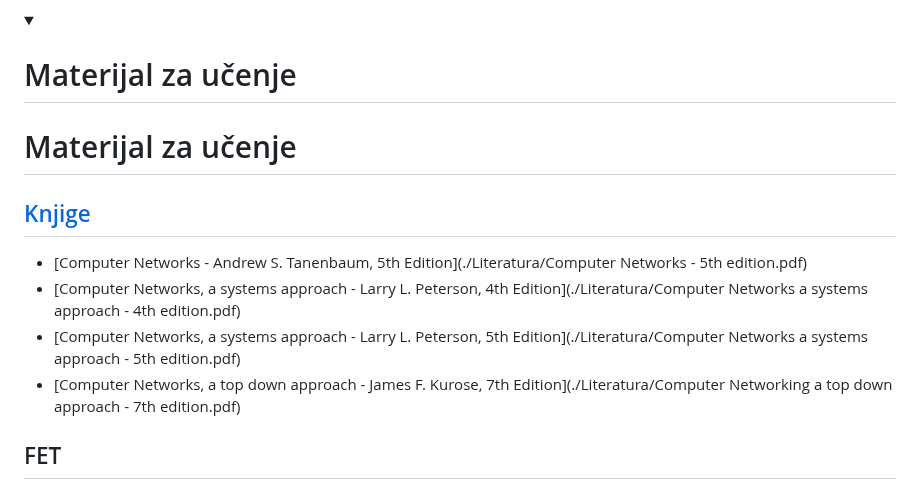
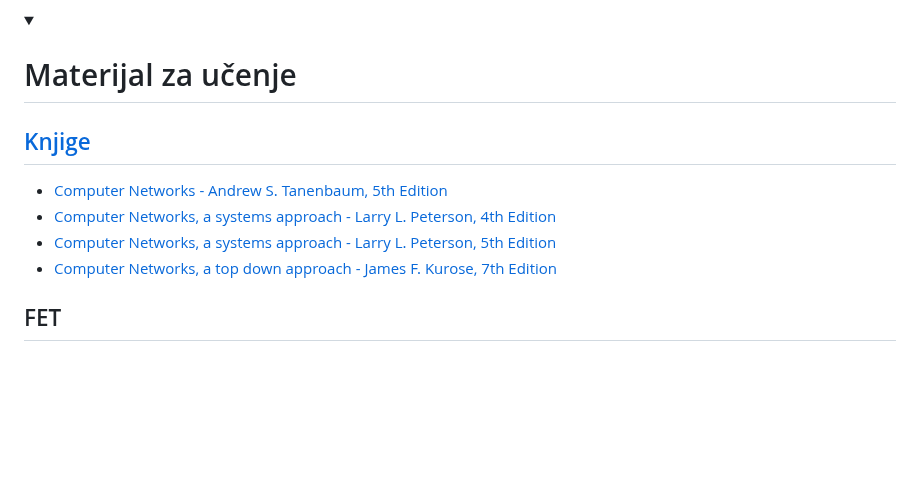
Before and after one commit to mahirsuljic-fet/RM, a Markdown page: README.md, the part around one of its changes. Drawn GitHub-style; folded sections open; blank space fills up the shorter version.

Commit message:
Fixes and visual update

```diff
--- a/README.md
+++ b/README.md
@@ -11,13 +11,11 @@
 
 <summary><h1>Materijal za učenje</h1></summary>
 
-# Materijal za učenje
-
 ## [Knjige](./Literatura/)
-- [Computer Networks - Andrew S. Tanenbaum, 5th Edition](./Literatura/Computer Networks - 5th edition.pdf)
-- [Computer Networks, a systems approach - Larry L. Peterson, 4th Edition](./Literatura/Computer Networks a systems approach - 4th edition.pdf)
-- [Computer Networks, a systems approach - Larry L. Peterson, 5th Edition](./Literatura/Computer Networks a systems approach - 5th edition.pdf)
-- [Computer Networks, a top down approach - James F. Kurose, 7th Edition](./Literatura/Computer Networking a top down approach - 7th edition.pdf)
+- [Computer Networks - Andrew S. Tanenbaum, 5th Edition](./Literatura/Computer_Networks_-_5th_edition.pdf)
+- [Computer Networks, a systems approach - Larry L. Peterson, 4th Edition](./Literatura/Computer_Networks_a_systems_approach_-_4th_edition.pdf)
+- [Computer Networks, a systems approach - Larry L. Peterson, 5th Edition](./Literatura/Computer_Networks_a_systems_approach_-_5th_edition.pdf)
+- [Computer Networks, a top down approach - James F. Kurose, 7th Edition](./Literatura/Computer_Networking_a_top_down_approach_-_7th_edition.pdf)
 
 
 ## FET
```
Also changed, not shown: other parts of README.md (+0 -4 lines).
